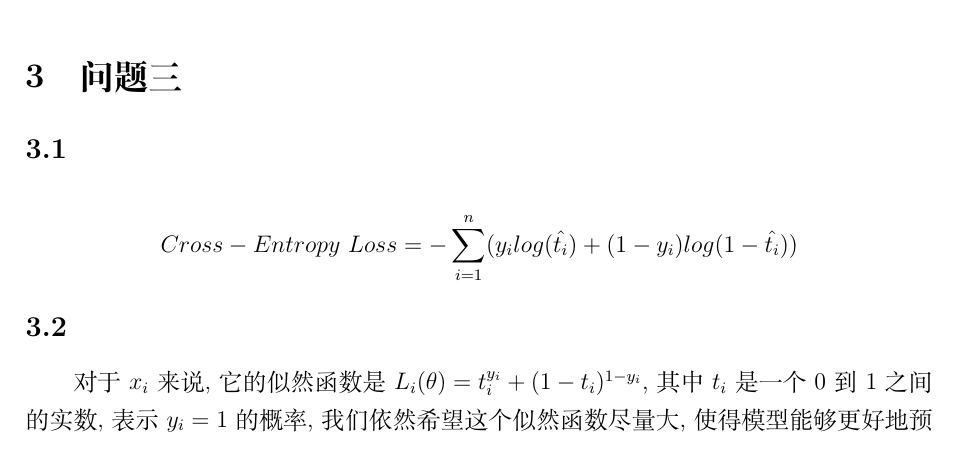
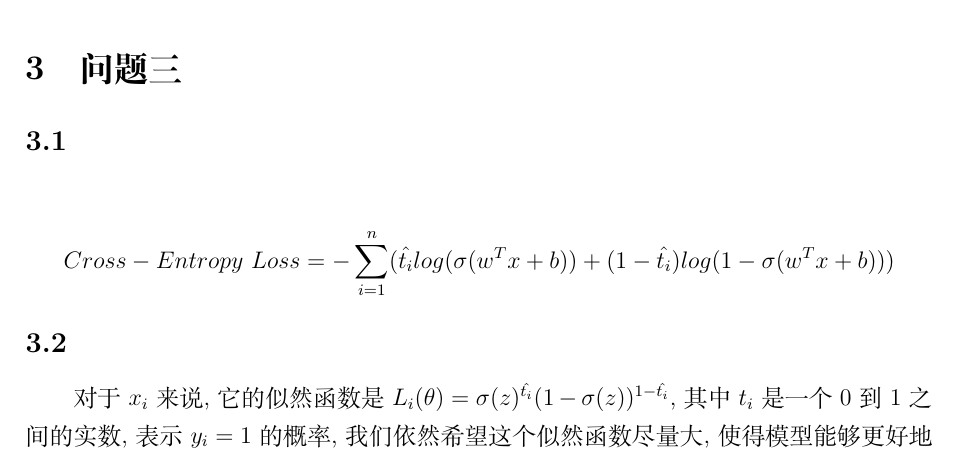
Before and after one commit to Kagero8Yukikaze/Machine-Learning, a LaTeX problem sheet (assignment/assignment1/assignment1.tex): part of page 2 of 3, cut so that both start at the same text. Compiled offline with XeLaTeX.

Commit message:
fix error

```diff
--- a/assignment/assignment1/assignment1.tex
+++ b/assignment/assignment1/assignment1.tex
@@ -124,14 +124,14 @@ $R = \begin{bmatrix}
 \subsection{}
 
 \begin{equation*}
-    Cross-Entropy \ Loss = - \sum_{i=1}^n (y_i log(\hat{t_i})
-     + (1-y_i) log (1- \hat{t_i}))
+    Cross-Entropy \ Loss = - \sum_{i=1}^n (\hat{t_i} log(\sigma(w^Tx+b))
+     + (1-\hat{t_i}) log (1- \sigma(w^Tx+b)))
 \end{equation*}
 
 \subsection{}
 
-对于$x_i$来说, 它的似然函数是$L_i(\theta) = t_i^{y_i}
-+ (1-t_i)^{1-y_i}$, 其中$t_i$是一个0到1之间的实数, 表示$y_i=1$的概率,
+对于$x_i$来说, 它的似然函数是$L_i(\theta) = \sigma(z)^{\hat{t_i}}
+(1-\sigma(z))^{1-\hat{t_i}}$, 其中$t_i$是一个0到1之间的实数, 表示$y_i=1$的概率,
 我们依然希望这个似然函数尽量大, 使得模型能够更好地预测$y_i$, 因此我们要
 取log再取负, 得到我们可以优化的损失函数
 
```
Also changed, not shown: assignment/assignment1/assignment1.pdf.
